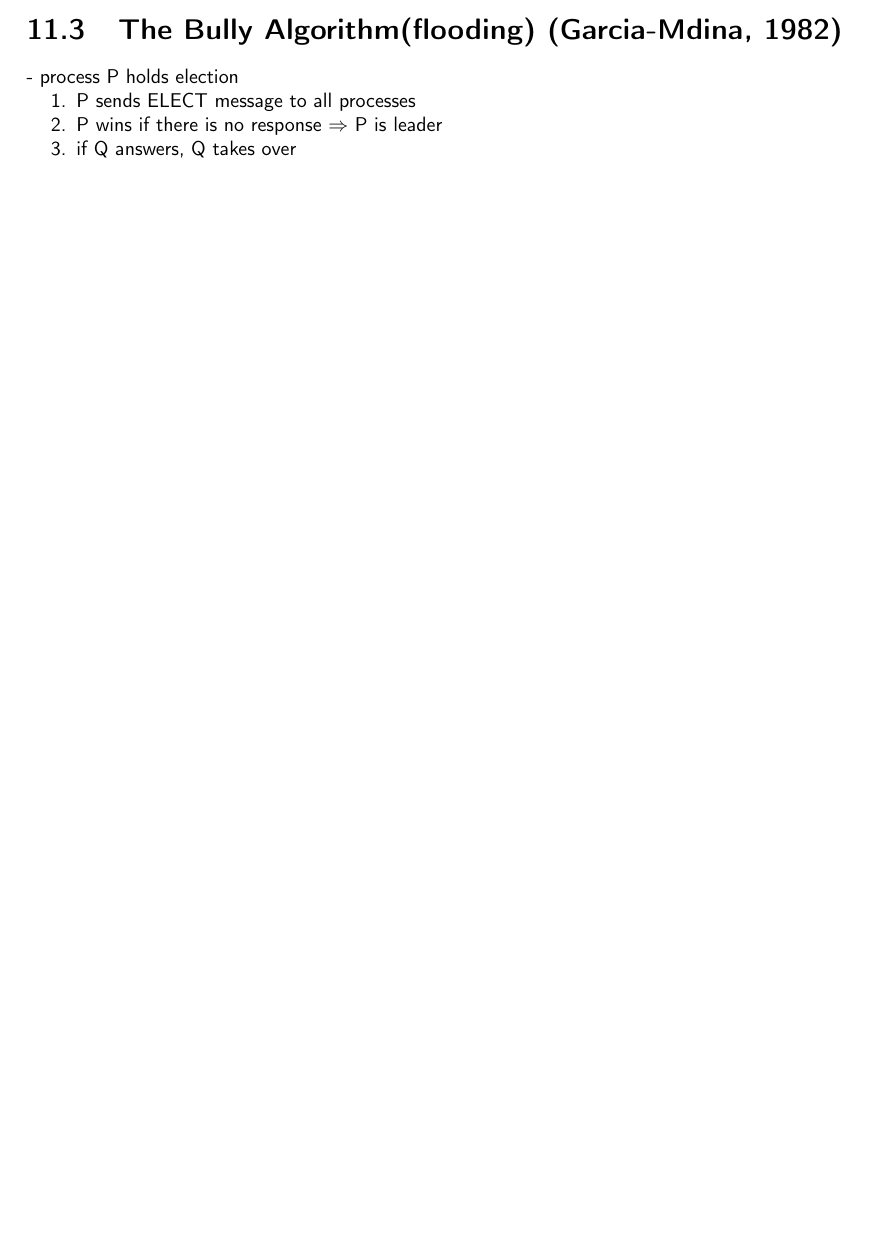
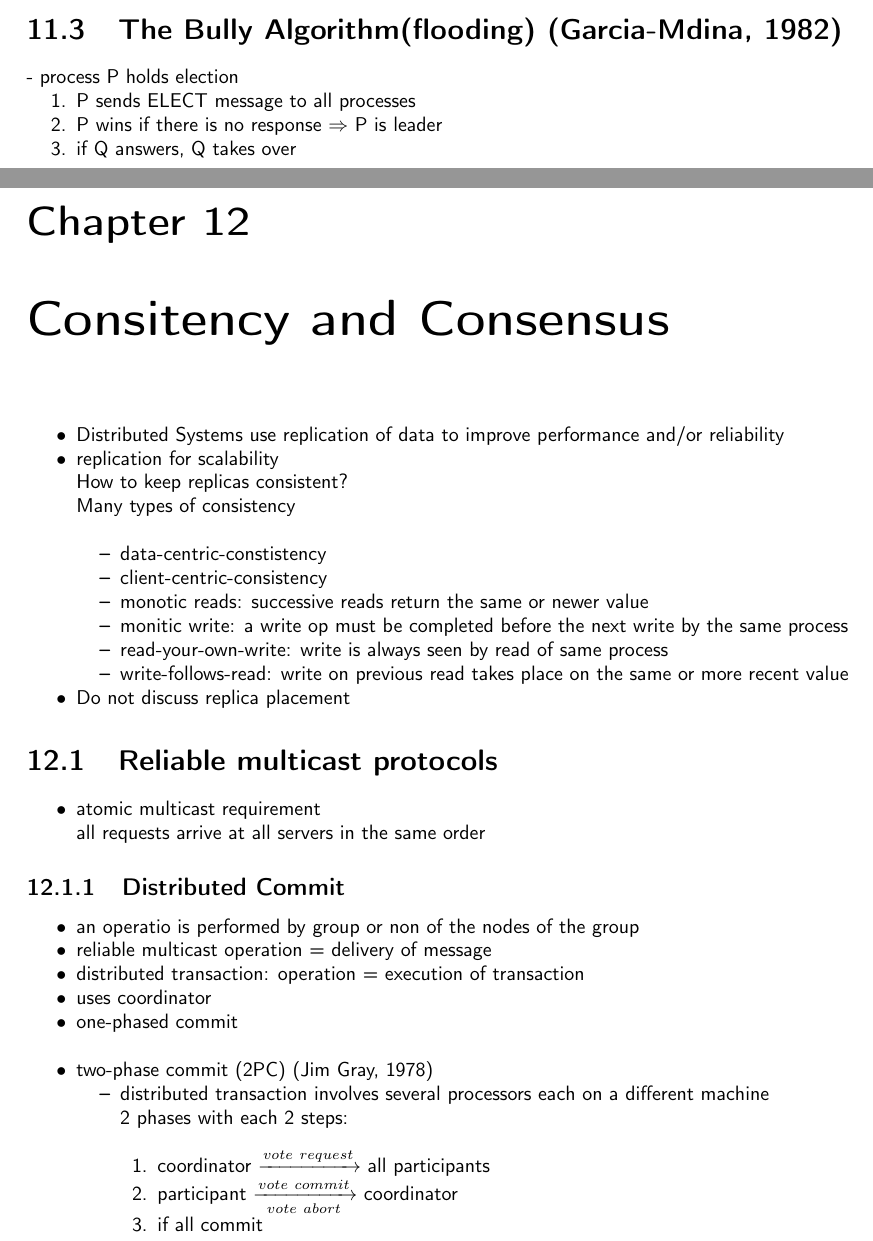
Before and after one commit to N8Fear/DistributedSystems, a LaTeX document (VS.tex): part of page 31 of 31 before the commit and two parts of pages 31 and 32 of 34 after it, the two joined at a grey line, cut so that both start at the same text, the shorter picture padded with empty space. Compiled offline with pdfLaTeX; a missing font is replaced by an installed copy or a similar font; a LaTeX package or settings file that is missing is left out.

Commit message:
[mod] VL ergänzt, sry 4 being lat

```diff
--- a/VS.tex
+++ b/VS.tex
@@ -4,7 +4,7 @@
 \usepackage[utf8]{inputenc}
 \usepackage{geometry}
 \usepackage{MyriadPro}
-\usepackage{MinionPro}
+%\usepackage{MinionPro}
 \usepackage{graphicx}
 %\geometry{verbose,tmargin=3cm,bmargin=3cm,lmargin=3cm,rmargin=3cm}
 \usepackage{listings}
@@ -1137,3 +1137,45 @@ Time complexity: $n\cdot 2^{u_{min}}$
 \end{compactenum}
 
 %BILD DINGDINGDING
+
+\chapter{Consitency and Consensus}
+\begin{compactitem}
+	\item Distributed Systems use replication of data to improve performance and/or reliability
+	\item replication for scalability\\
+	How to keep replicas consistent?\\
+	Many types of consistency\\
+	\begin{compactitem}
+		\item data-centric-constistency
+		\item client-centric-consistency
+	\item monotic reads: successive reads return the same or newer value
+	\item monitic write: a write op must be completed before the next write by the same process
+	\item read-your-own-write: write is always seen by read of same process
+	\item write-follows-read: write on previous read takes place on the same or more recent value
+	\end{compactitem}
+	\item Do not discuss replica placement
+\end{compactitem}
+\section{Reliable multicast protocols}
+\begin{compactitem}
+	\item atomic multicast requirement\\
+	all requests arrive at all servers in the same order
+\end{compactitem}
+\subsection{Distributed Commit}
+\begin{compactitem}
+	\item an operatio is performed by group or non of the nodes of the group
+	\item reliable multicast operation = delivery of message
+	\item distributed transaction: operation = execution of transaction
+	\item uses coordinator
+	\item one-phased commit\\
+	%Bild
+	\item two-phase commit (2PC) (Jim Gray, 1978)
+	\begin{compactitem}
+	\item distributed transaction involves several processors each on a different machine\\
+	2 phases with each 2 steps:\\
+	\begin{compactenum}
+		\item coordinator $\xrightarrow{vote\ request}$ all participants
+		\item participant $\xrightarrow[vote\ abort]{vote\ commit}$ coordinator
+		\item if all commit\\
+		coordinator $\xrightarrow{global-commit}$ all participants\\
+		else\\
+		coordinator $\xrightarrow{global-abort}$ all participants\\
+		\item if commit, then participants locally commit\\
```
Also changed, not shown: VS.pdf, VS.tex (61 more changed lines).
